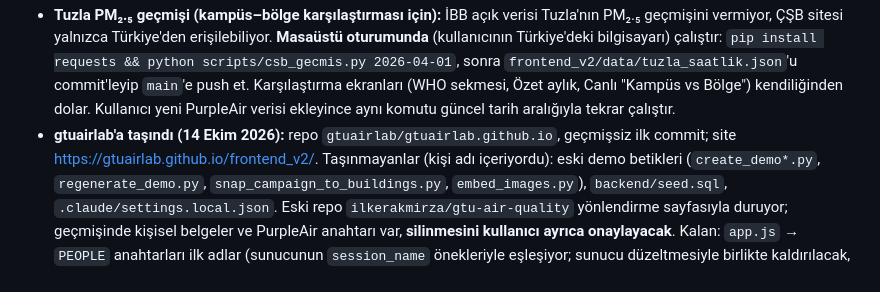
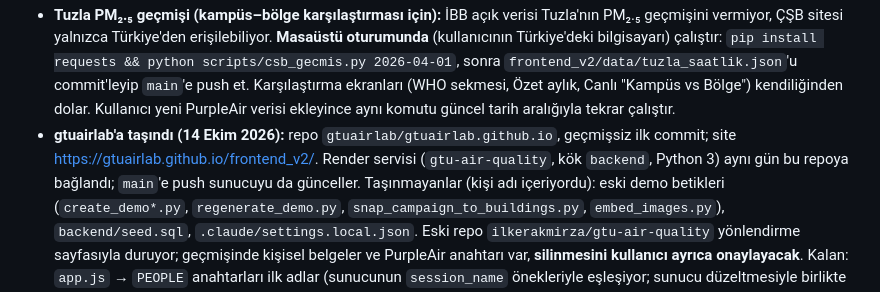
Before and after one commit to gtuairlab/gtuairlab.github.io, a Markdown page: CLAUDE.md, the part around the change. Rendered like a GitHub page.

Commit message:
CLAUDE.md: Render servisi yeni repoya bağlandı
Co-Authored-By: Claude Opus 5.5 <noreply@anthropic.com>
Claude-Session: https://claude.ai/code/session_0123DQEKxbH6ozafm6AhvyPP

```diff
--- a/CLAUDE.md
+++ b/CLAUDE.md
@@ -28,6 +28,7 @@ Tek bir güncel sürüm olması için **tek kaynak `main` branch'idir**.
   `main`'e push et. Karşılaştırma ekranları (WHO sekmesi, Özet aylık, Canlı "Kampüs vs Bölge") kendiliğinden dolar.
   Kullanıcı yeni PurpleAir verisi ekleyince aynı komutu güncel tarih aralığıyla tekrar çalıştır.
 - **gtuairlab'a taşındı (14 Ekim 2026):** repo `gtuairlab/gtuairlab.github.io`, geçmişsiz ilk commit; site https://gtuairlab.github.io/frontend_v2/.
+  Render servisi (`gtu-air-quality`, kök `backend`, Python 3) aynı gün bu repoya bağlandı; `main`'e push sunucuyu da günceller.
   Taşınmayanlar (kişi adı içeriyordu): eski demo betikleri (`create_demo*.py`, `regenerate_demo.py`, `snap_campaign_to_buildings.py`,
   `embed_images.py`), `backend/seed.sql`, `.claude/settings.local.json`. Eski repo `ilkerakmirza/gtu-air-quality` yönlendirme sayfasıyla
   duruyor; geçmişinde kişisel belgeler ve PurpleAir anahtarı var, **silinmesini kullanıcı ayrıca onaylayacak**. Kalan: `app.js` → `PEOPLE`
```
